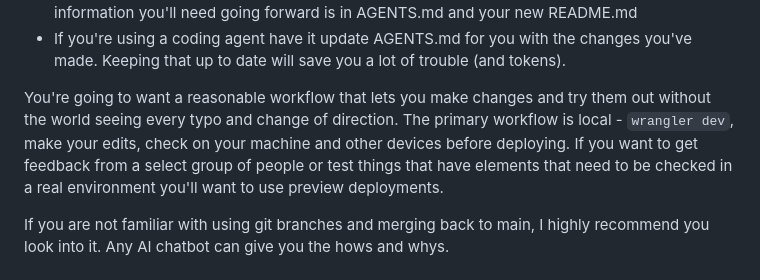
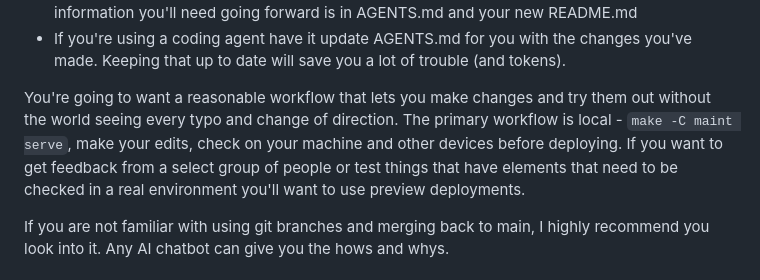
Before and after one commit to benn-herrera/personal-site-for-cost-of-domain, a Markdown page: ZERO_TO_LAUNCH.md, the part around the change. Drawn GitHub-style.

Commit message:
consistency fix for workflow - make command instead of direct wrangler use.

````diff
--- a/ZERO_TO_LAUNCH.md
+++ b/ZERO_TO_LAUNCH.md
@@ -212,7 +212,7 @@ Now, all that's left is everything - but it's your everything.
 * After you're done with the initial setup and perusing this guide, you can delete it as well. All the information you'll need going forward is in AGENTS.md and your new README.md
 * If you're using a coding agent have it update AGENTS.md for you with the changes you've made. Keeping that up to date will save you a lot of trouble (and tokens).
 
-You're going to want a reasonable workflow that lets you make changes and try them out without the world seeing every typo and change of direction. The primary workflow is local - ```wrangler dev```, make your edits, check on your machine and other devices before deploying. If you want to get feedback from a select group of people or test things that have elements that need to be checked in a real environment you'll want to use preview deployments.
+You're going to want a reasonable workflow that lets you make changes and try them out without the world seeing every typo and change of direction. The primary workflow is local - ```make -C maint serve```, make your edits, check on your machine and other devices before deploying. If you want to get feedback from a select group of people or test things that have elements that need to be checked in a real environment you'll want to use preview deployments.
 
 If you are not familiar with using git branches and merging back to main, I highly recommend you look into it. Any AI chatbot can give you the hows and whys.
 
````
